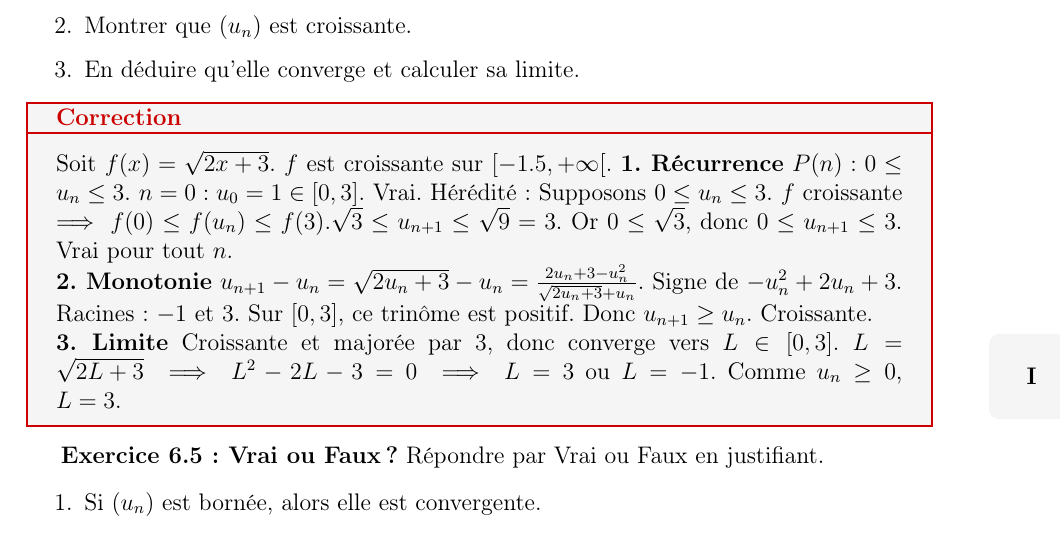
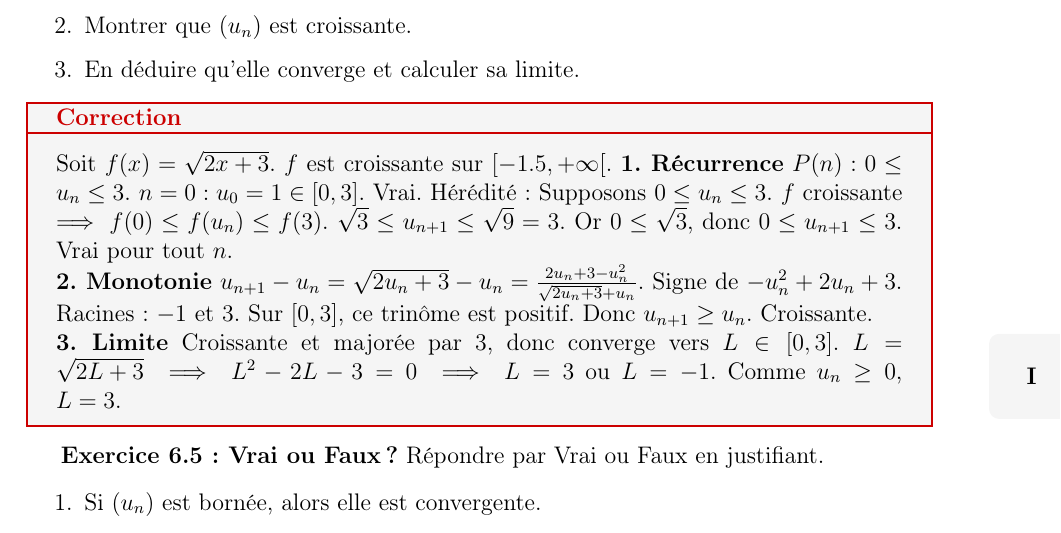
Before and after one commit to mahdi-benhassen/manual_bac_math, a LaTeX book (main.tex, which reads chapters/06_analyse_ch6.tex): part of page 39 of 82, cut so that both start at the same text. Compiled offline with pdfLaTeX.

Commit message:
Fix missing math delimiters in chapter 6

```diff
--- a/chapters/06_analyse_ch6.tex
+++ b/chapters/06_analyse_ch6.tex
@@ -129,7 +129,7 @@ Soit $f(x) = \sqrt{2x+3}$. $f$ est croissante sur $[-1.5, +\infty[$.
 $P(n) : 0 \leq u_n \leq 3$.
 $n=0 : u_0 = 1 \in [0, 3]$. Vrai.
 Hérédité : Supposons $0 \leq u_n \leq 3$.
-$f$ croissante \implies f(0) \leq f(u_n) \leq f(3).
+$f$ croissante $\implies f(0) \leq f(u_n) \leq f(3)$.
 $\sqrt{3} \leq u_{n+1} \leq \sqrt{9}=3$.
 Or $0 \leq \sqrt{3}$, donc $0 \leq u_{n+1} \leq 3$.
 Vrai pour tout $n$.
```
